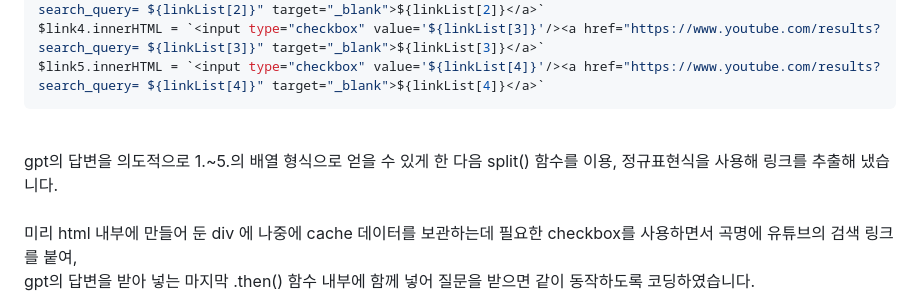
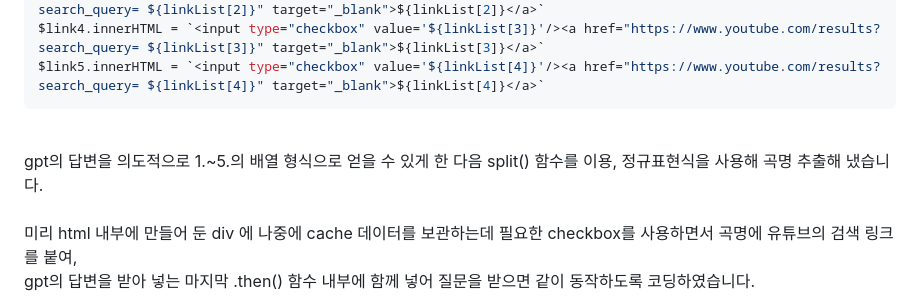
Before and after one commit to gangto33/emo-classic, a Markdown page: README.md, the part around the change. Rendered like a GitHub page.

````diff
--- a/README.md
+++ b/README.md
@@ -57,7 +57,7 @@ $link4.innerHTML = `<input type="checkbox" value='${linkList[3]}'/><a href="http
 $link5.innerHTML = `<input type="checkbox" value='${linkList[4]}'/><a href="https://www.youtube.com/results?search_query= ${linkList[4]}" target="_blank">${linkList[4]}</a>`
 ```
 <br>
-gpt의 답변을 의도적으로 1.~5.의 배열 형식으로 얻을 수 있게 한 다음 split() 함수를 이용, 정규표현식을 사용해 링크를 추출해 냈습니다.
+gpt의 답변을 의도적으로 1.~5.의 배열 형식으로 얻을 수 있게 한 다음 split() 함수를 이용, 정규표현식을 사용해 곡명 추출해 냈습니다.
 <br>
 <br>
 미리 html 내부에 만들어 둔 div 에 나중에 cache 데이터를 보관하는데 필요한 checkbox를 사용하면서 곡명에 유튜브의 검색 링크를 붙여,
````
